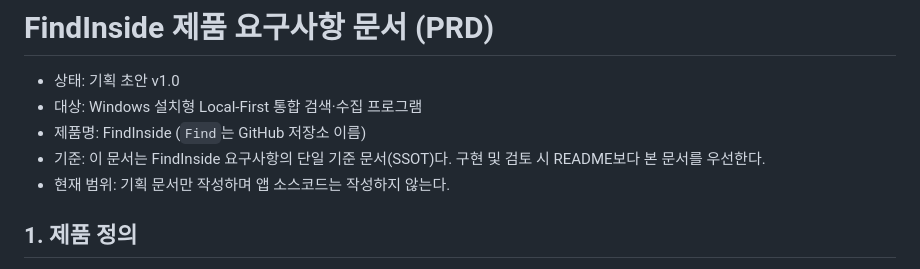
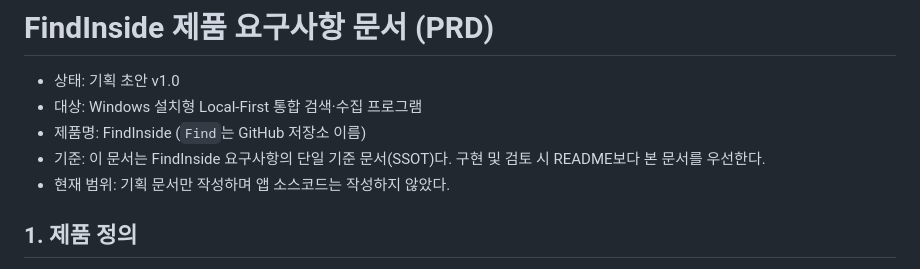
Before and after one commit to kimheunghan/Find, a Markdown page: docs/FindInside-기획문서.md, the part around the change. Drawn GitHub-style.

```diff
--- a/docs/FindInside-기획문서.md
+++ b/docs/FindInside-기획문서.md
@@ -4,7 +4,7 @@
 - 대상: Windows 설치형 Local-First 통합 검색·수집 프로그램
 - 제품명: FindInside (`Find`는 GitHub 저장소 이름)
 - 기준: 이 문서는 FindInside 요구사항의 단일 기준 문서(SSOT)다. 구현 및 검토 시 README보다 본 문서를 우선한다.
-- 현재 범위: 기획 문서만 작성하며 앱 소스코드는 작성하지 않는다.
+- 현재 범위: 기획 문서만 작성하며 앱 소스코드는 작성하지 않았다.
 
 ## 1. 제품 정의
 
```
